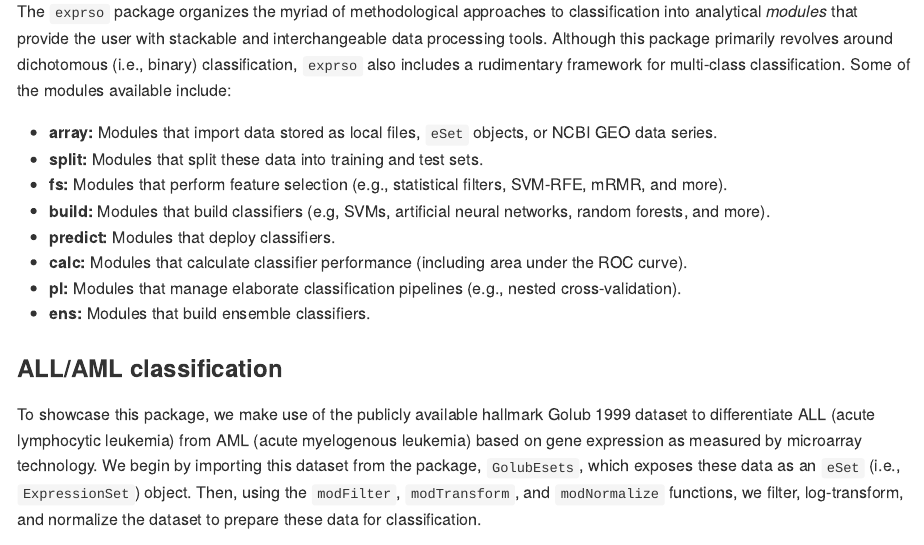
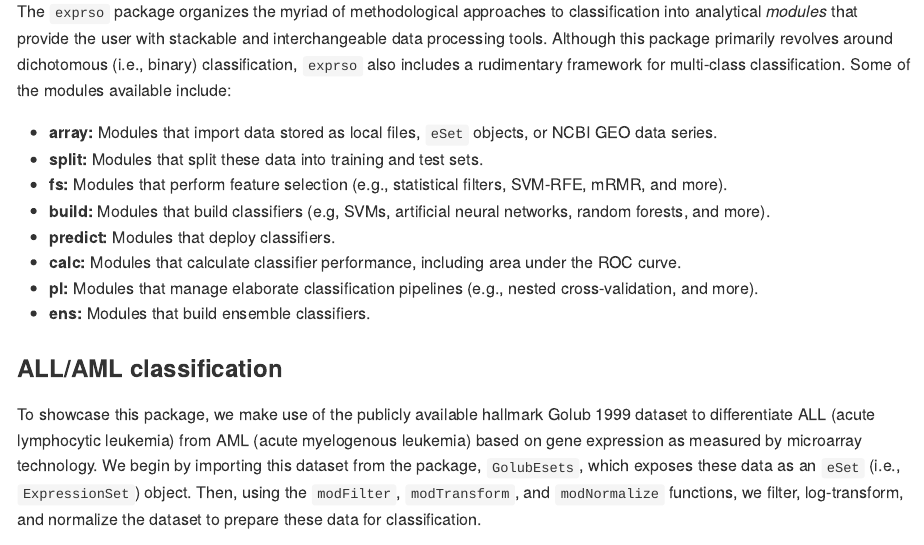
Before and after one commit to tpq/exprso, an R Markdown document (README.Rmd): the page in a window 1100 px wide, from 590 px down. The pictures show the output file README.md that the author committed with the source, drawn offline in the style of GitHub.

Commit message:
Update README.Rmd

```diff
--- a/README.Rmd
+++ b/README.Rmd
@@ -28,8 +28,8 @@ The `exprso` package organizes the myriad of methodological approaches to classi
 * **fs:** Modules that perform feature selection (e.g., statistical filters, SVM-RFE, mRMR, and more).
 * **build:** Modules that build classifiers (e.g, SVMs, artificial neural networks, random forests, and more).
 * **predict:** Modules that deploy classifiers.
-* **calc:** Modules that calculate classifier performance (including area under the ROC curve).
-* **pl:** Modules that manage elaborate classification pipelines (e.g., nested cross-validation).
+* **calc:** Modules that calculate classifier performance, including area under the ROC curve.
+* **pl:** Modules that manage elaborate classification pipelines (e.g., nested cross-validation, and more).
 * **ens:** Modules that build ensemble classifiers.
 
 ### ALL/AML classification
```
Also changed, not shown: README.md.
